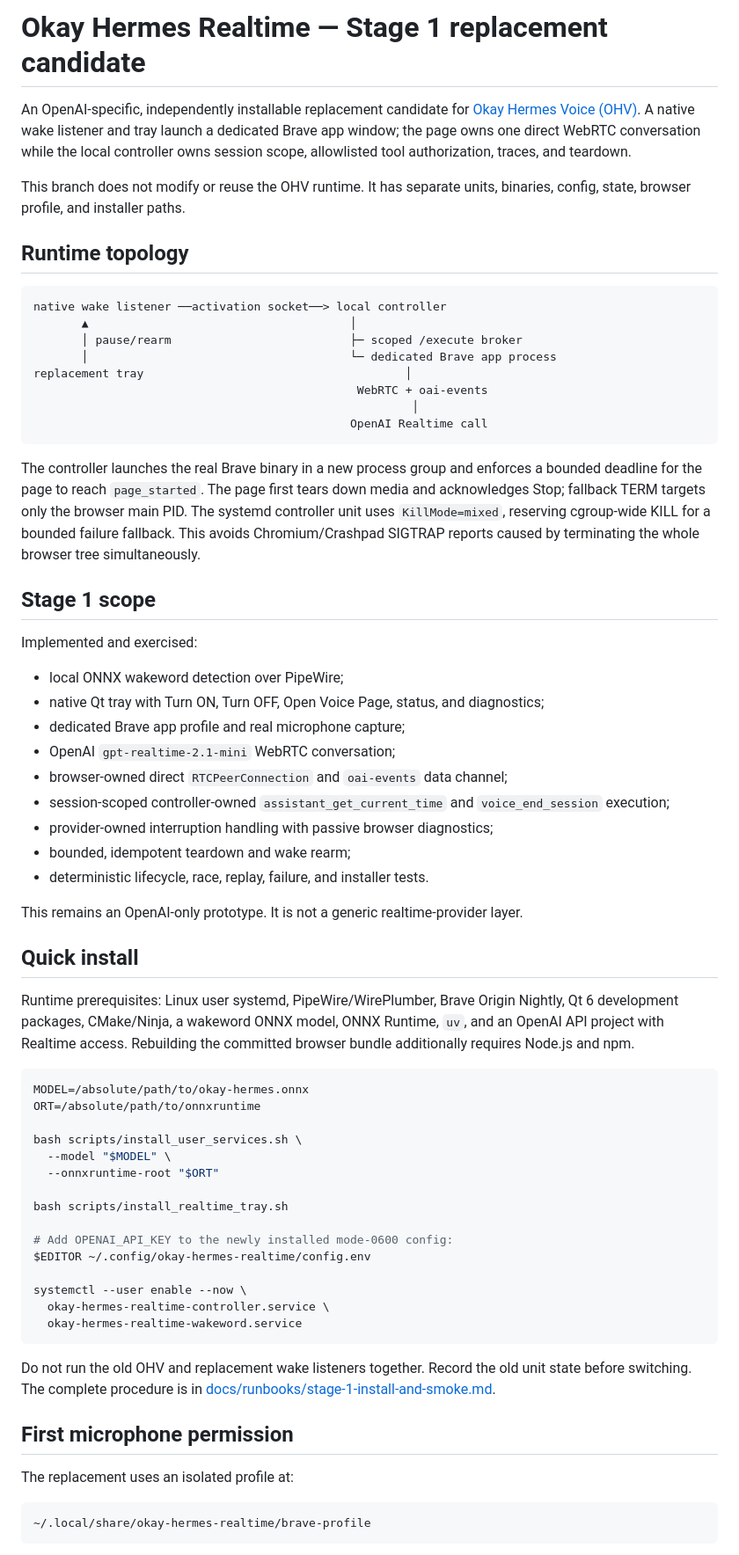
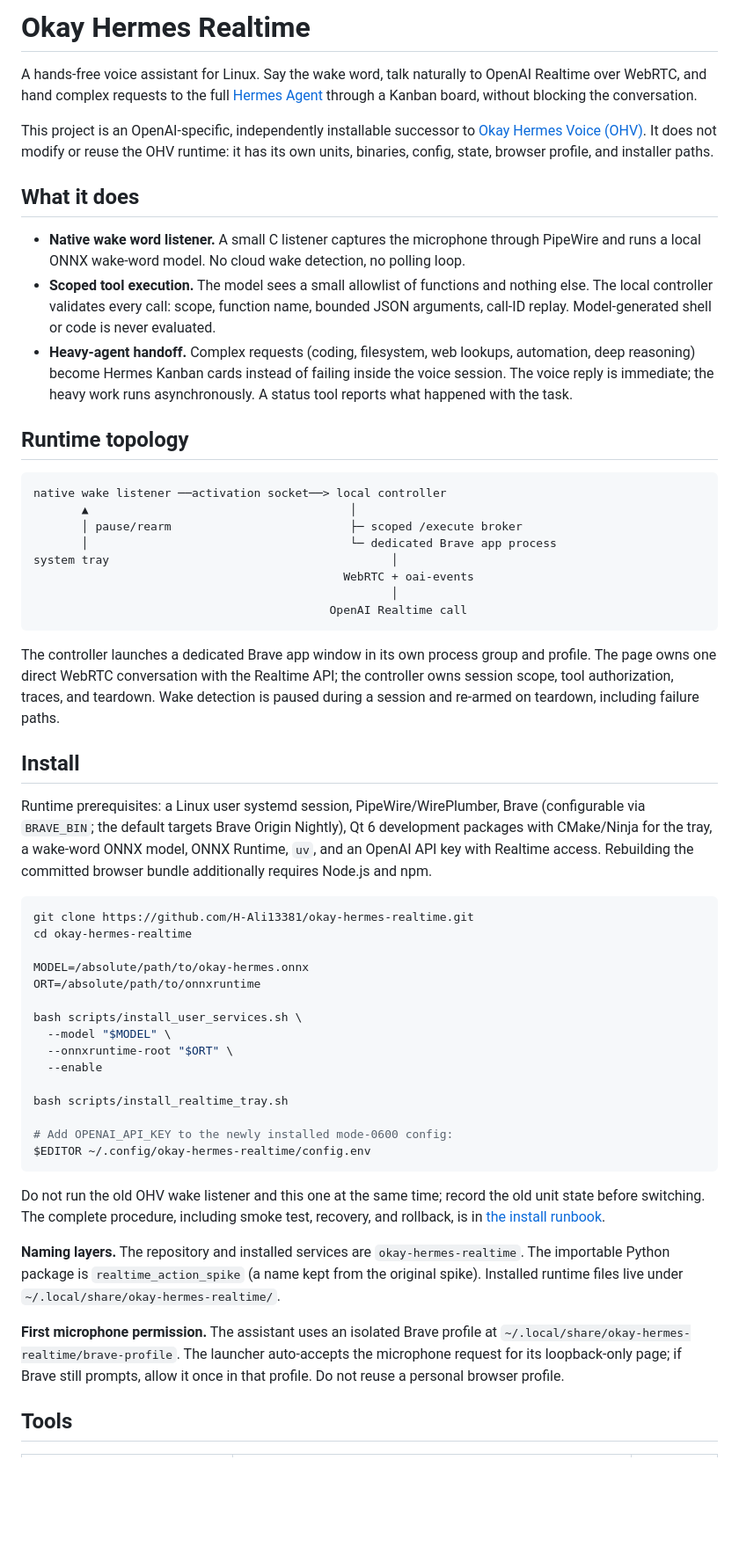
Before and after one commit to H-Ali13381/okay-hermes-realtime, a Markdown page: README.md, the part around one of its changes. Shown at 88% size. Rendered like a GitHub page; blank space fills up the shorter version.

````diff
--- a/README.md
+++ b/README.md
@@ -1,8 +1,14 @@
-# Okay Hermes Realtime — Stage 1 replacement candidate
+# Okay Hermes Realtime
 
-An OpenAI-specific, independently installable replacement candidate for [Okay Hermes Voice (OHV)](https://github.com/H-Ali13381/okay-hermes-voice). A native wake listener and tray launch a dedicated Brave app window; the page owns one direct WebRTC conversation while the local controller owns session scope, allowlisted tool authorization, traces, and teardown.
+A hands-free voice assistant for Linux. Say the wake word, talk naturally to OpenAI Realtime over WebRTC, and hand complex requests to the full [Hermes Agent](https://github.com/NousResearch/hermes-agent) through a Kanban board, without blocking the conversation.
 
-This branch does not modify or reuse the OHV runtime. It has separate units, binaries, config, state, browser profile, and installer paths.
+This project is an OpenAI-specific, independently installable successor to [Okay Hermes Voice (OHV)](https://github.com/H-Ali13381/okay-hermes-voice). It does not modify or reuse the OHV runtime: it has its own units, binaries, config, state, browser profile, and installer paths.
+
+## What it does
+
+- **Native wake word listener.** A small C listener captures the microphone through PipeWire and runs a local ONNX wake-word model. No cloud wake detection, no polling loop.
+- **Scoped tool execution.** The model sees a small allowlist of functions and nothing else. The local controller validates every call: scope, function name, bounded JSON arguments, call-ID replay. Model-generated shell or code is never evaluated.
+- **Heavy-agent handoff.** Complex requests (coding, filesystem, web lookups, automation, deep reasoning) become Hermes Kanban cards instead of failing inside the voice session. The voice reply is immediate; the heavy work runs asynchronously. A status tool reports what happened with the task.
 
 ## Runtime topology
 
@@ -11,59 +17,41 @@ native wake listener ──activation socket──> local controller
        ▲                                      │
        │ pause/rearm                          ├─ scoped /execute broker
        │                                      └─ dedicated Brave app process
-replacement tray                                      │
-                                               WebRTC + oai-events
-                                                       │
-                                              OpenAI Realtime call
+system tray                                         │
+                                             WebRTC + oai-events
+                                                    │
+                                           OpenAI Realtime call
 ```
 
-The controller launches the real Brave binary in a new process group and enforces a bounded deadline for the page to reach `page_started`. The page first tears down media and acknowledges Stop; fallback TERM targets only the browser main PID. The systemd controller unit uses `KillMode=mixed`, reserving cgroup-wide KILL for a bounded failure fallback. This avoids Chromium/Crashpad SIGTRAP reports caused by terminating the whole browser tree simultaneously.
+The controller launches a dedicated Brave app window in its own process group and profile. The page owns one direct WebRTC conversation with the Realtime API; the controller owns session scope, tool authorization, traces, and teardown. Wake detection is paused during a session and re-armed on teardown, including failure paths.
 
-## Stage 1 scope
+## Install
 
-Implemented and exercised:
-
-- local ONNX wakeword detection over PipeWire;
-- native Qt tray with Turn ON, Turn OFF, Open Voice Page, status, and diagnostics;
-- dedicated Brave app profile and real microphone capture;
-- OpenAI `gpt-realtime-2.1-mini` WebRTC conversation;
-- browser-owned direct `RTCPeerConnection` and `oai-events` data channel;
-- session-scoped controller-owned `assistant_get_current_time` and `voice_end_session` execution;
-- provider-owned interruption handling with passive browser diagnostics;
-- bounded, idempotent teardown and wake rearm;
-- deterministic lifecycle, race, replay, failure, and installer tests.
-
-This remains an OpenAI-only prototype. It is not a generic realtime-provider layer.
-
-## Quick install
-
-Runtime prerequisites: Linux user systemd, PipeWire/WirePlumber, Brave Origin Nightly, Qt 6 development packages, CMake/Ninja, a wakeword ONNX model, ONNX Runtime, `uv`, and an OpenAI API project with Realtime access. Rebuilding the committed browser bundle additionally requires Node.js and npm.
+Runtime prerequisites: a Linux user systemd session, PipeWire/WirePlumber, Brave (configurable via `BRAVE_BIN`; the default targets Brave Origin Nightly), Qt 6 development packages with CMake/Ninja for the tray, a wake-word ONNX model, ONNX Runtime, `uv`, and an OpenAI API key with Realtime access. Rebuilding the committed browser bundle additionally requires Node.js and npm.
 
 ```bash
+git clone https://github.com/H-Ali13381/okay-hermes-realtime.git
+cd okay-hermes-realtime
+
 MODEL=/absolute/path/to/okay-hermes.onnx
 ORT=/absolute/path/to/onnxruntime
 
 bash scripts/install_user_services.sh \
   --model "$MODEL" \
-  --onnxruntime-root "$ORT"
+  --onnxruntime-root "$ORT" \
+  --enable
 
 bash scripts/install_realtime_tray.sh
 
 # Add OPENAI_API_KEY to the newly installed mode-0600 config:
 $EDITOR ~/.config/okay-hermes-realtime/config.env
-
-systemctl --user enable --now \
-  okay-hermes-realtime-controller.service \
-  okay-hermes-realtime-wakeword.service
 ```
 
-Do not run the old OHV and replacement wake listeners together. Record the old unit state before switching. The complete procedure is in [docs/runbooks/stage-1-install-and-smoke.md](docs/runbooks/stage-1-install-and-smoke.md).
+Do not run the old OHV wake listener and this one at the same time; record the old unit state before switching. The complete procedure, including smoke test, recovery, and rollback, is in [the install runbook](docs/runbooks/stage-1-install-and-smoke.md).
 
-## First microphone permission
+**Naming layers.** The repository and installed services are `okay-hermes-realtime`. The importable Python package is `realtime_action_spike` (a name kept from the original spike). Installed runtime files live under `~/.local/share/okay-hermes-realtime/`.
 
-The replacement uses an isolated profile at:
+**First microphone permission.** The assistant uses an isolated Brave profile at `~/.local/share/okay-hermes-realtime/brave-profile`. The launcher auto-accepts the microphone request for its loopback-only page; if Brave still prompts, allow it once in that profile. Do not reuse a personal browser profile.
 
-```text
-~/.local/share/okay-hermes-realtime/brave-profile
-```
+## Tools
 
````
Also changed, not shown: other parts of README.md (+59 -44 lines).
